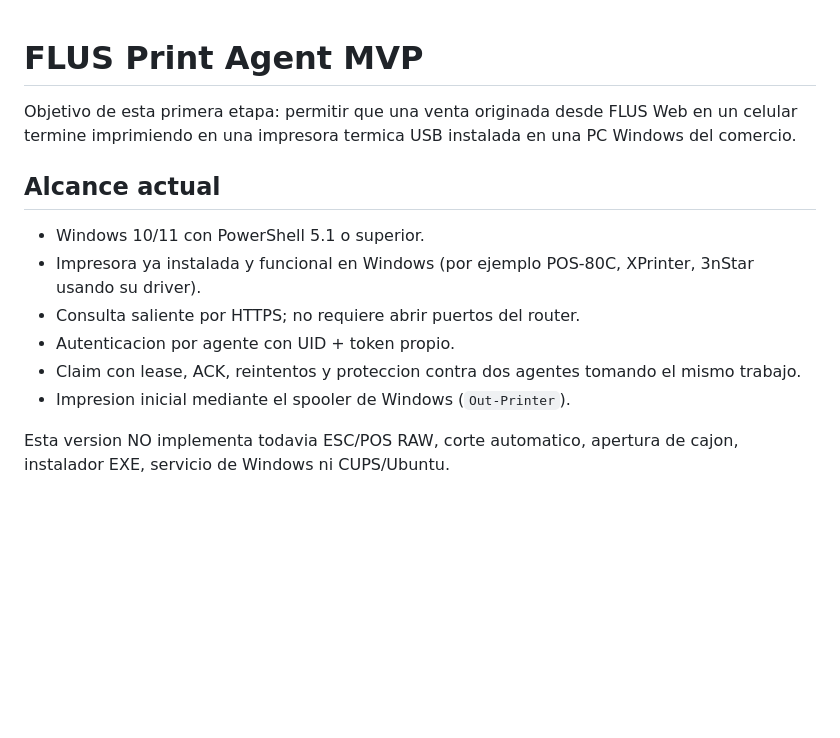
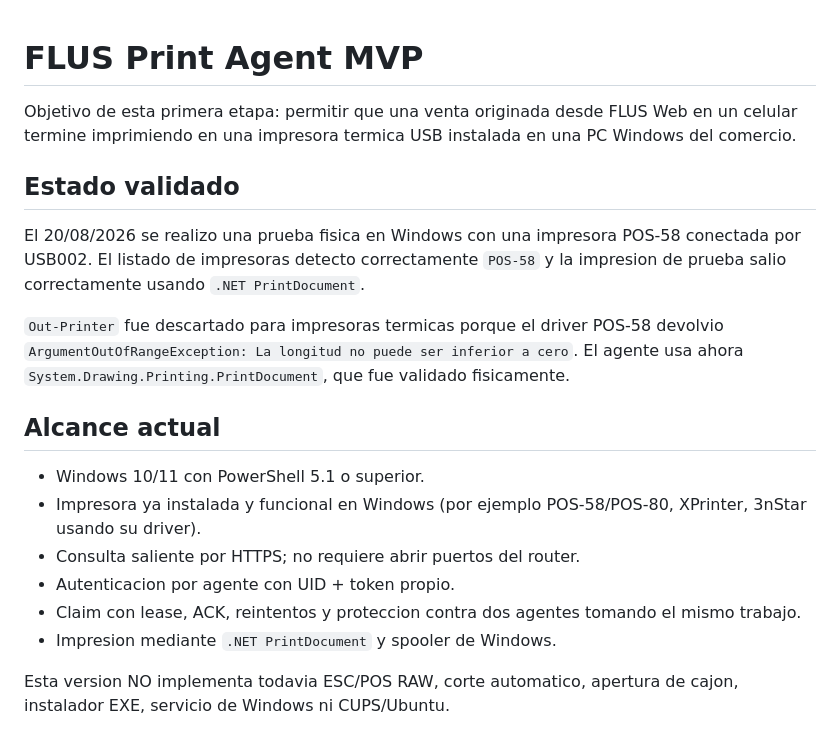
Before and after one commit to Franciscolugo99/flus-web, a Markdown page: print-agent/README.md, the part around the change. GitHub-like rendering; blank space fills up the shorter version.

Commit message:
Document successful POS-58 PrintDocument test

```diff
--- a/print-agent/README.md
+++ b/print-agent/README.md
@@ -2,14 +2,20 @@
 
 Objetivo de esta primera etapa: permitir que una venta originada desde FLUS Web en un celular termine imprimiendo en una impresora termica USB instalada en una PC Windows del comercio.
 
+## Estado validado
+
+El 20/08/2026 se realizo una prueba fisica en Windows con una impresora POS-58 conectada por USB002. El listado de impresoras detecto correctamente `POS-58` y la impresion de prueba salio correctamente usando `.NET PrintDocument`.
+
+`Out-Printer` fue descartado para impresoras termicas porque el driver POS-58 devolvio `ArgumentOutOfRangeException: La longitud no puede ser inferior a cero`. El agente usa ahora `System.Drawing.Printing.PrintDocument`, que fue validado fisicamente.
+
 ## Alcance actual
 
 - Windows 10/11 con PowerShell 5.1 o superior.
-- Impresora ya instalada y funcional en Windows (por ejemplo POS-80C, XPrinter, 3nStar usando su driver).
+- Impresora ya instalada y funcional en Windows (por ejemplo POS-58/POS-80, XPrinter, 3nStar usando su driver).
 - Consulta saliente por HTTPS; no requiere abrir puertos del router.
 - Autenticacion por agente con UID + token propio.
 - Claim con lease, ACK, reintentos y proteccion contra dos agentes tomando el mismo trabajo.
-- Impresion inicial mediante el spooler de Windows (`Out-Printer`).
+- Impresion mediante `.NET PrintDocument` y spooler de Windows.
 
 Esta version NO implementa todavia ESC/POS RAW, corte automatico, apertura de cajon, instalador EXE, servicio de Windows ni CUPS/Ubuntu.
 
```
